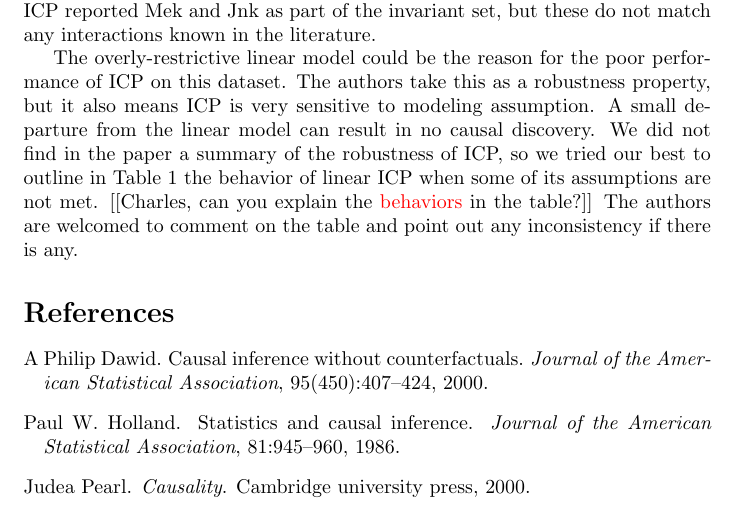
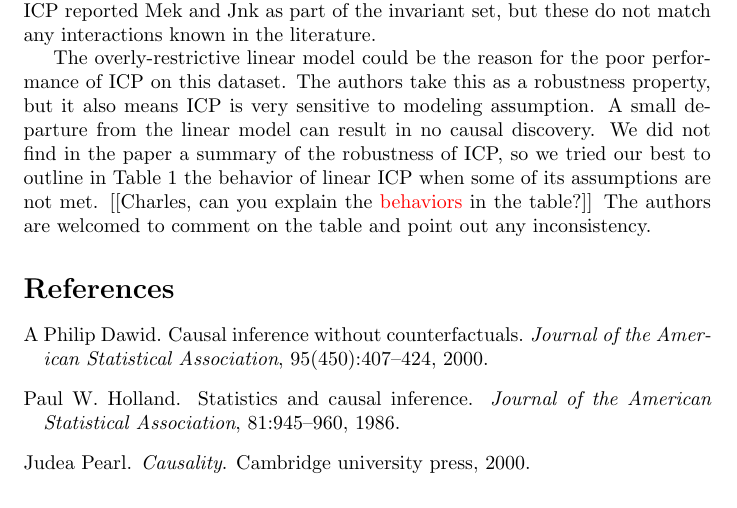
Before and after one commit to snarles/causal, a LaTeX document (jssrb_comment/jssrb_comment.tex): part of page 2 of 3, cut so that both start at the same text. Compiled offline with pdfLaTeX.

Commit message:
Qingyuan's first edit

```diff
--- a/jssrb_comment/jssrb_comment.tex
+++ b/jssrb_comment/jssrb_comment.tex
@@ -97,7 +97,7 @@ summary of the robustness of ICP, so we tried our best to outline in
 Table \ref{tab:icp} the behavior of linear ICP when some of its
 assumptions are not met. [[Charles, can you explain the
 {\color{red} behaviors} in the table?]] The authors are welcomed to
-comment on the table and point out any inconsistency if there is any.
+comment on the table and point out any inconsistency.
 
 \begin{table}[h]
 \centering
```
Also changed, not shown: jssrb_comment/jssrb_comment.pdf.
